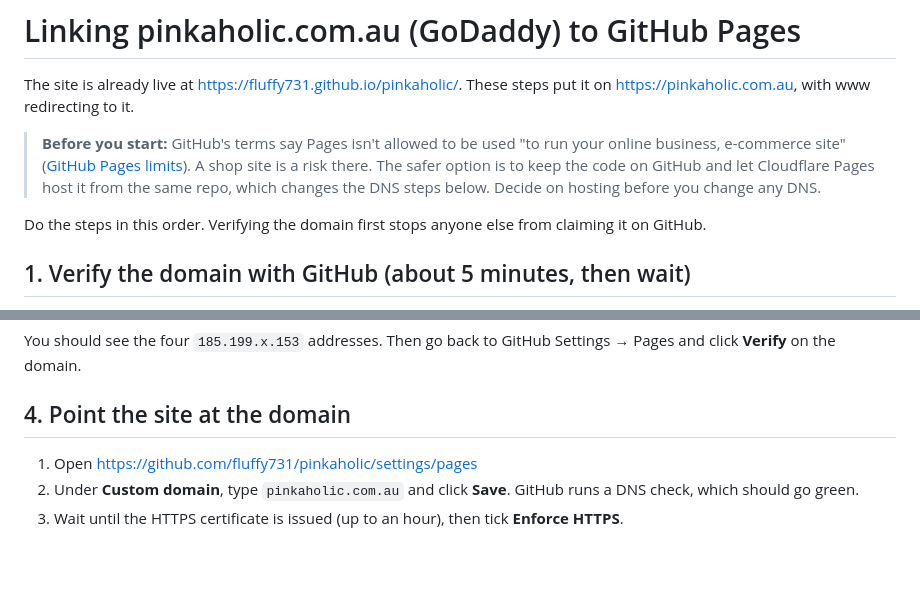
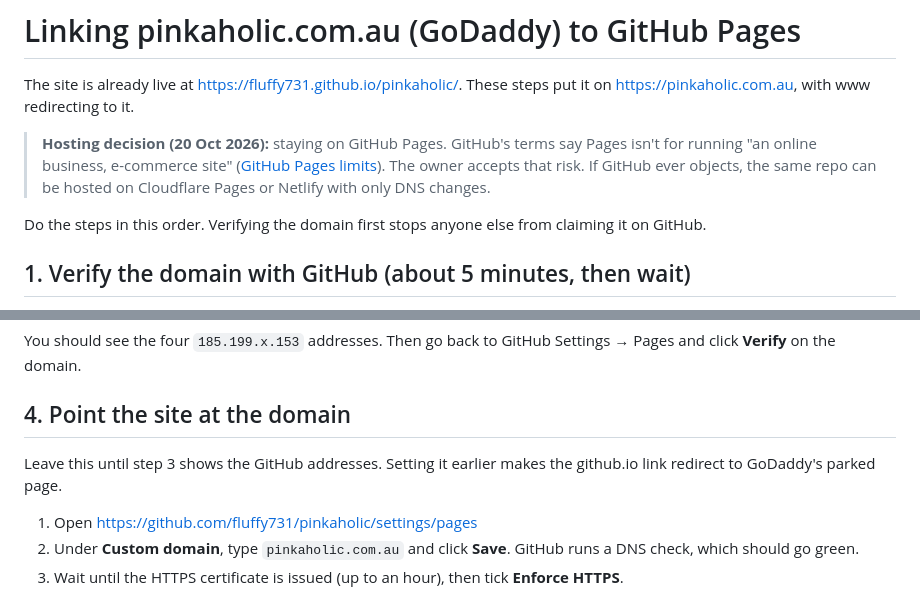
Before and after one commit to fluffy731/pinkaholic, a Markdown page: docs/domain-setup.md, 2 parts joined by grey strips. Drawn GitHub-style; blank space fills up the shorter version.

Commit message:
Record the GitHub Pages hosting decision in the domain guide
Co-Authored-By: Claude Opus 5.5 <noreply@anthropic.com>

```diff
--- a/docs/domain-setup.md
+++ b/docs/domain-setup.md
@@ -2,7 +2,7 @@
 
 The site is already live at https://fluffy731.github.io/pinkaholic/. These steps put it on https://pinkaholic.com.au, with www redirecting to it.
 
-> **Before you start:** GitHub's terms say Pages isn't allowed to be used "to run your online business, e-commerce site" ([GitHub Pages limits](https://docs.github.com/en/pages/getting-started-with-github-pages/github-pages-limits)). A shop site is a risk there. The safer option is to keep the code on GitHub and let Cloudflare Pages host it from the same repo, which changes the DNS steps below. Decide on hosting before you change any DNS.
+> **Hosting decision (20 Oct 2026):** staying on GitHub Pages. GitHub's terms say Pages isn't for running "an online business, e-commerce site" ([GitHub Pages limits](https://docs.github.com/en/pages/getting-started-with-github-pages/github-pages-limits)). The owner accepts that risk. If GitHub ever objects, the same repo can be hosted on Cloudflare Pages or Netlify with only DNS changes.
 
 Do the steps in this order. Verifying the domain first stops anyone else from claiming it on GitHub.
 
@@ -50,6 +50,8 @@ You should see the four `185.199.x.153` addresses. Then go back to GitHub Settin
 
 ## 4. Point the site at the domain
 
+Leave this until step 3 shows the GitHub addresses. Setting it earlier makes the github.io link redirect to GoDaddy's parked page.
+
 1. Open https://github.com/fluffy731/pinkaholic/settings/pages
 2. Under **Custom domain**, type `pinkaholic.com.au` and click **Save**. GitHub runs a DNS check, which should go green.
 3. Wait until the HTTPS certificate is issued (up to an hour), then tick **Enforce HTTPS**.
```
